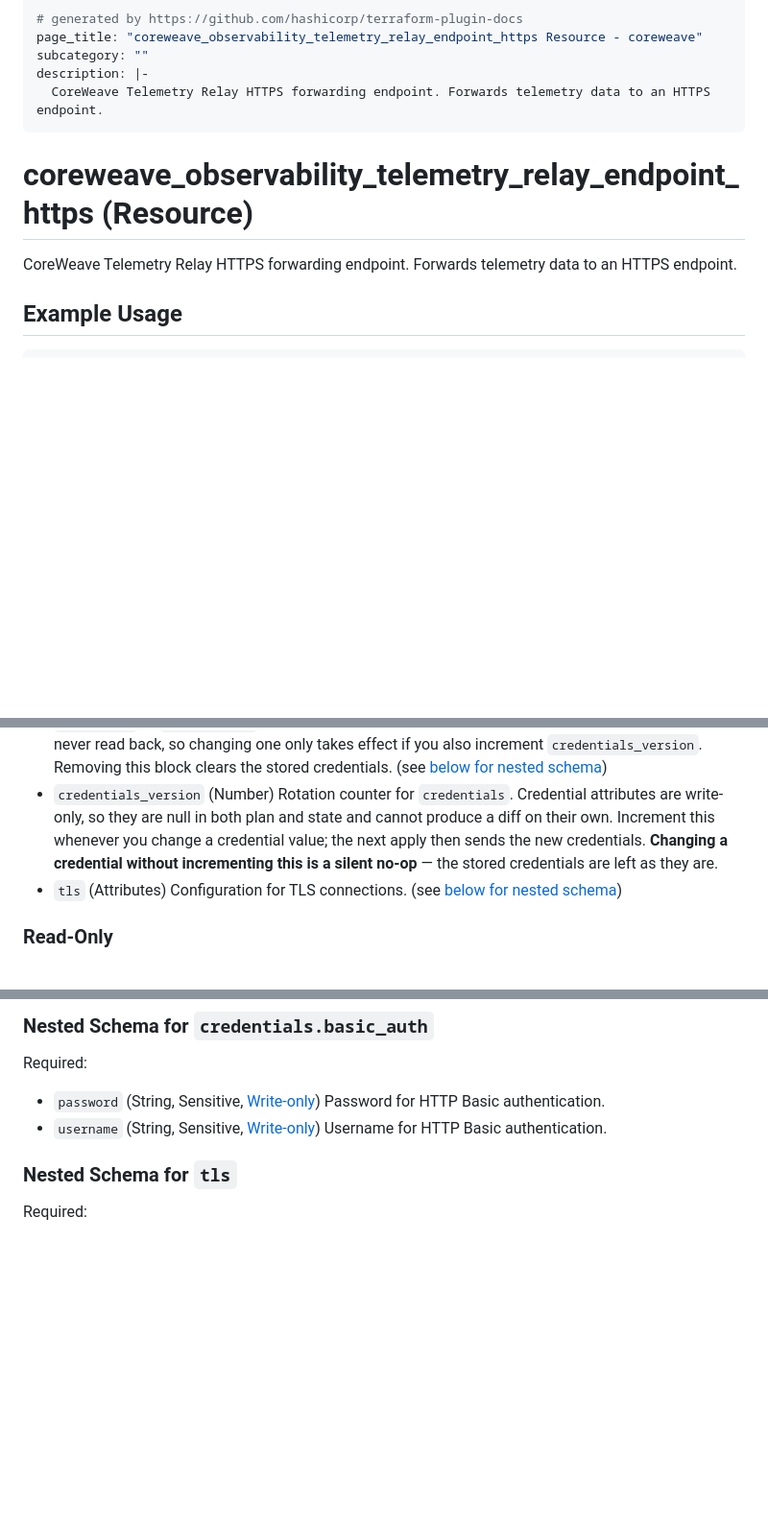
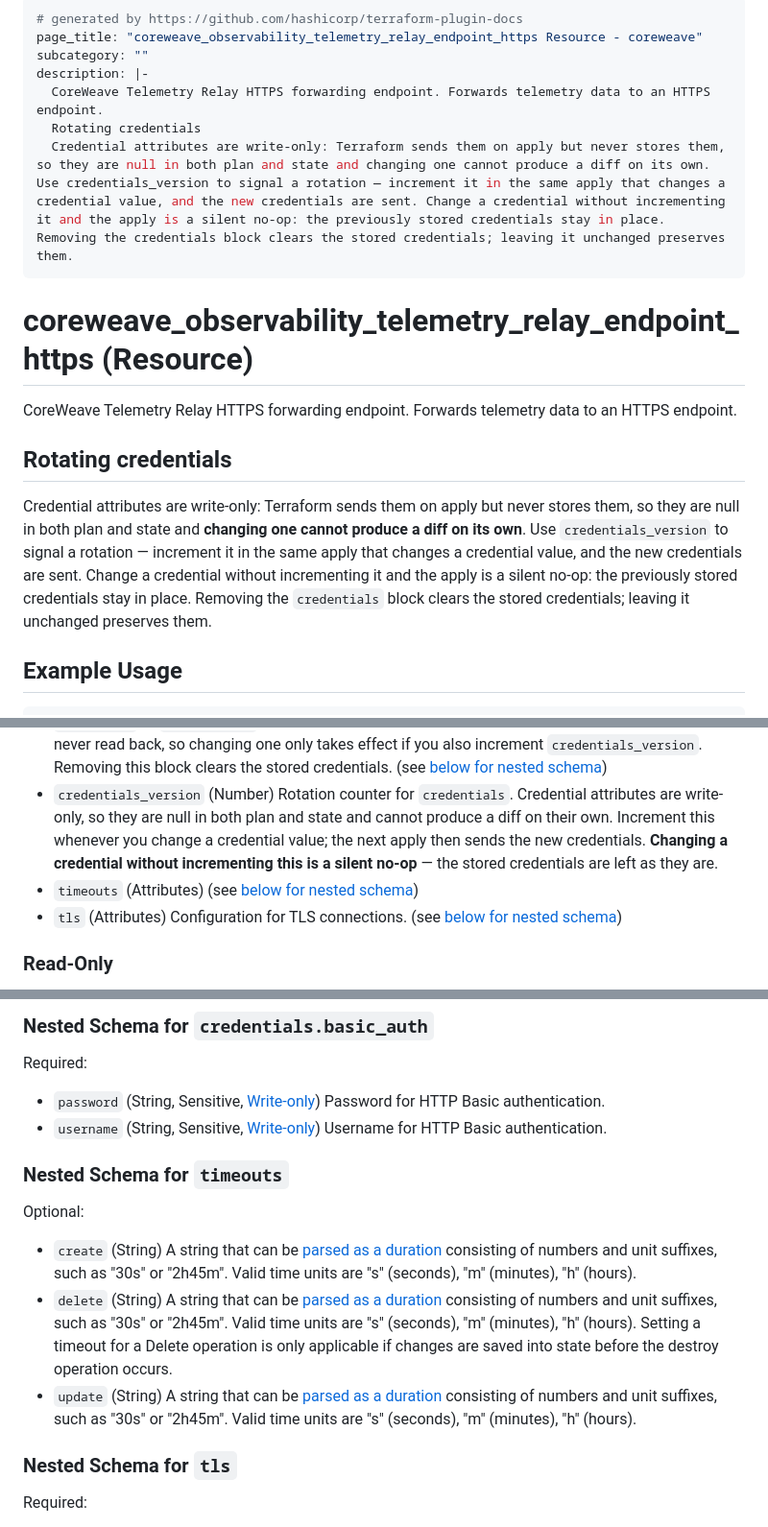
Before and after one commit to coreweave/terraform-provider-coreweave, a Markdown page: docs/resources/observability_telemetry_relay_endpoint_https.md, 3 parts joined by grey strips. Shown at 96% size. GitHub-like rendering; blank space fills up the shorter version.

```diff
--- a/docs/resources/observability_telemetry_relay_endpoint_https.md
+++ b/docs/resources/observability_telemetry_relay_endpoint_https.md
@@ -4,11 +4,17 @@ page_title: "coreweave_observability_telemetry_relay_endpoint_https Resource - c
 subcategory: ""
 description: |-
   CoreWeave Telemetry Relay HTTPS forwarding endpoint. Forwards telemetry data to an HTTPS endpoint.
+  Rotating credentials
+  Credential attributes are write-only: Terraform sends them on apply but never stores them, so they are null in both plan and state and changing one cannot produce a diff on its own. Use credentials_version to signal a rotation — increment it in the same apply that changes a credential value, and the new credentials are sent. Change a credential without incrementing it and the apply is a silent no-op: the previously stored credentials stay in place. Removing the credentials block clears the stored credentials; leaving it unchanged preserves them.
 ---
 
 # coreweave_observability_telemetry_relay_endpoint_https (Resource)
 
 CoreWeave Telemetry Relay HTTPS forwarding endpoint. Forwards telemetry data to an HTTPS endpoint.
+
+## Rotating credentials
+
+Credential attributes are write-only: Terraform sends them on apply but never stores them, so they are null in both plan and state and **changing one cannot produce a diff on its own**. Use `credentials_version` to signal a rotation — increment it in the same apply that changes a credential value, and the new credentials are sent. Change a credential without incrementing it and the apply is a silent no-op: the previously stored credentials stay in place. Removing the `credentials` block clears the stored credentials; leaving it unchanged preserves them.
 
 ## Example Usage
 
@@ -49,6 +55,7 @@ resource "coreweave_observability_telemetry_relay_endpoint_https" "example" {
 - `compression` (String) Compression applied to the request body. Must be one of: `COMPRESSION_TYPE_NONE`, `COMPRESSION_TYPE_GZIP`. Omit for uncompressed delivery; `COMPRESSION_TYPE_NONE` records that compression was explicitly disabled.
 - `credentials` (Attributes) Authentication credentials for the HTTPS endpoint. Exactly one of `basic_auth` or `auth_headers` must be set. The values are write-only: they are sent to the API and never read back, so changing one only takes effect if you also increment `credentials_version`. Removing this block clears the stored credentials. (see [below for nested schema](#nestedatt--credentials))
 - `credentials_version` (Number) Rotation counter for `credentials`. Credential attributes are write-only, so they are null in both plan and state and cannot produce a diff on their own. Increment this whenever you change a credential value; the next apply then sends the new credentials. **Changing a credential without incrementing this is a silent no-op** — the stored credentials are left as they are.
+- `timeouts` (Attributes) (see [below for nested schema](#nestedatt--timeouts))
 - `tls` (Attributes) Configuration for TLS connections. (see [below for nested schema](#nestedatt--tls))
 
 ### Read-Only
@@ -86,6 +93,16 @@ Required:
 
 
 
+<a id="nestedatt--timeouts"></a>
+### Nested Schema for `timeouts`
+
+Optional:
+
+- `create` (String) A string that can be [parsed as a duration](https://pkg.go.dev/time#ParseDuration) consisting of numbers and unit suffixes, such as "30s" or "2h45m". Valid time units are "s" (seconds), "m" (minutes), "h" (hours).
+- `delete` (String) A string that can be [parsed as a duration](https://pkg.go.dev/time#ParseDuration) consisting of numbers and unit suffixes, such as "30s" or "2h45m". Valid time units are "s" (seconds), "m" (minutes), "h" (hours). Setting a timeout for a Delete operation is only applicable if changes are saved into state before the destroy operation occurs.
+- `update` (String) A string that can be [parsed as a duration](https://pkg.go.dev/time#ParseDuration) consisting of numbers and unit suffixes, such as "30s" or "2h45m". Valid time units are "s" (seconds), "m" (minutes), "h" (hours).
+
+
 <a id="nestedatt--tls"></a>
 ### Nested Schema for `tls`
 
```
Also changed, not shown: docs/resources/observability_telemetry_relay_endpoint_s3.md (+17 -0 lines), docs/resources/observability_telemetry_relay_pipeline.md (+10 -0 lines).
